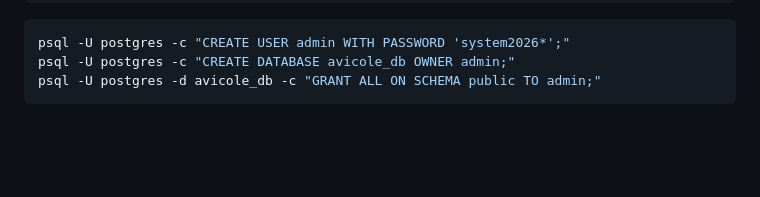
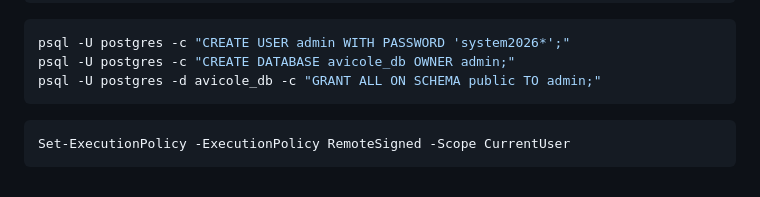
Before and after one commit to yahiaAlg/avicole_project, a Markdown page: README.md, the part around the change. Drawn GitHub-style; blank space fills up the shorter version.

Commit message:
feat(docs): add PowerShell execution policy command to README for user guidance

````diff
--- a/README.md
+++ b/README.md
@@ -510,3 +510,7 @@ psql -U postgres -c "CREATE USER admin WITH PASSWORD 'system2026*';"
 psql -U postgres -c "CREATE DATABASE avicole_db OWNER admin;"
 psql -U postgres -d avicole_db -c "GRANT ALL ON SCHEMA public TO admin;"
 ```
+
+```powershell
+Set-ExecutionPolicy -ExecutionPolicy RemoteSigned -Scope CurrentUser
+```
````
